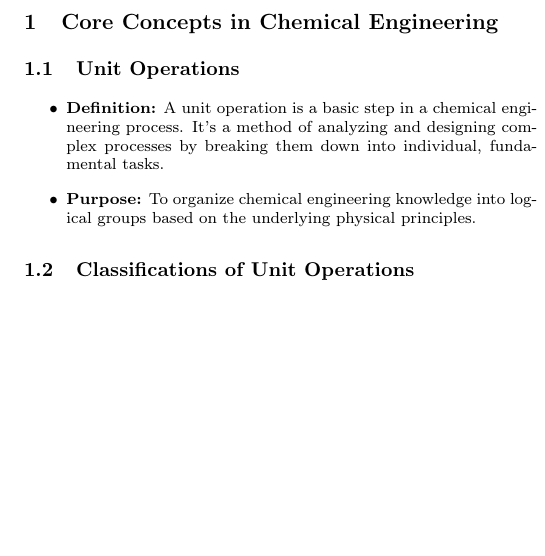
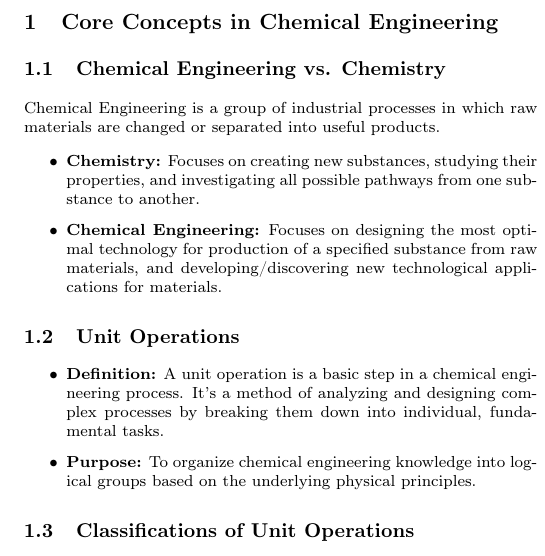
Before and after one commit to MashXP/BK_MassTransfer, a LaTeX document (mass_transfer_main.tex, which reads Sections/1-Intro.tex): part of one column of page 4 of 17, cut so that both start at the same text, the shorter picture padded with empty space. Compiled offline with pdfLaTeX.

Commit message:
small modification to 1-

```diff
--- a/Sections/1-Intro.tex
+++ b/Sections/1-Intro.tex
@@ -1,5 +1,12 @@
 
 \section{Core Concepts in Chemical Engineering}
+
+\subsection{Chemical Engineering vs. Chemistry}
+Chemical Engineering is a group of industrial processes in which raw materials are changed or separated into useful products.
+\begin{itemize}
+    \item \textbf{Chemistry:} Focuses on creating new substances, studying their properties, and investigating all possible pathways from one substance to another.
+    \item \textbf{Chemical Engineering:} Focuses on designing the most optimal technology for production of a specified substance from raw materials, and developing/discovering new technological applications for materials.
+\end{itemize}
 
 \subsection{Unit Operations}
 \begin{itemize}
```
